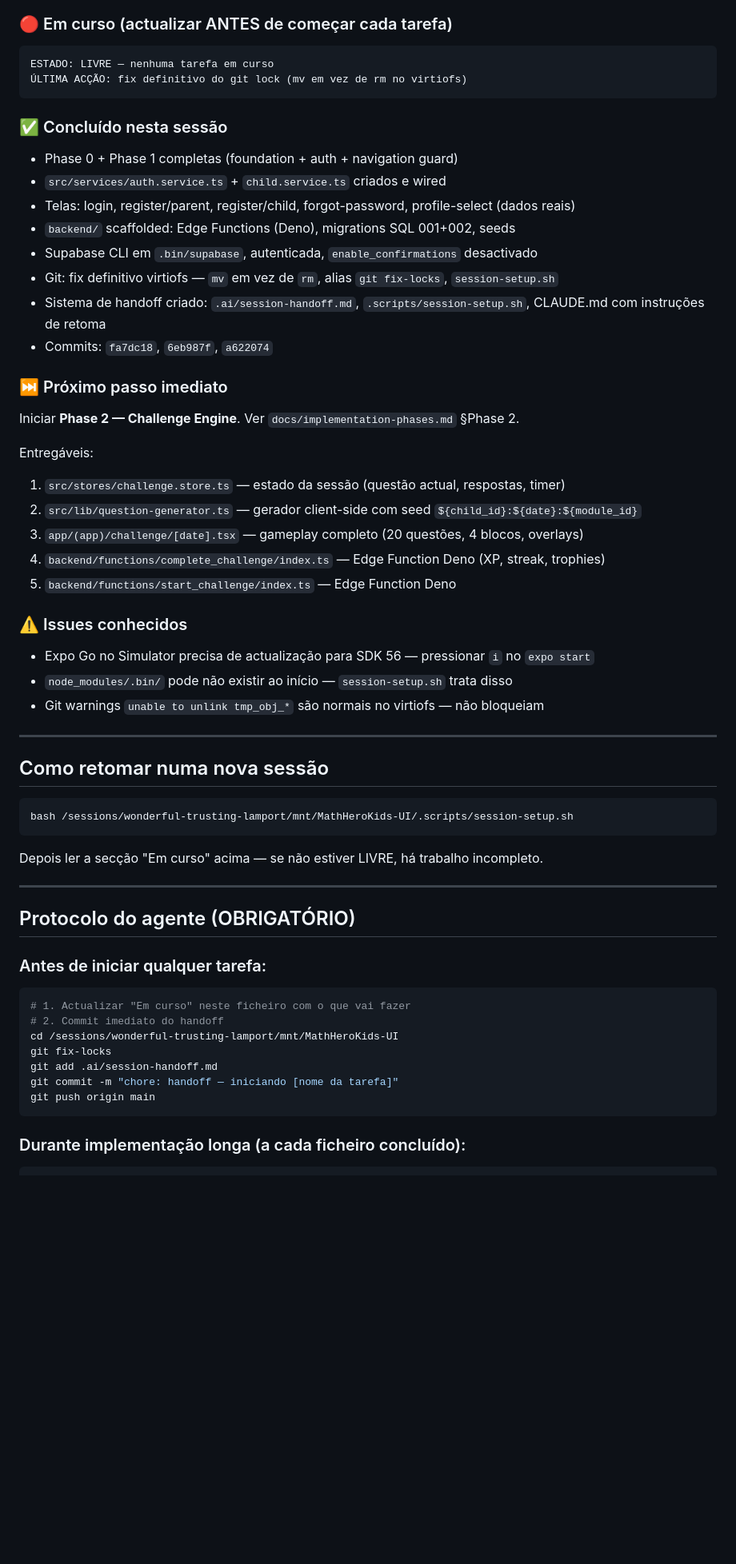
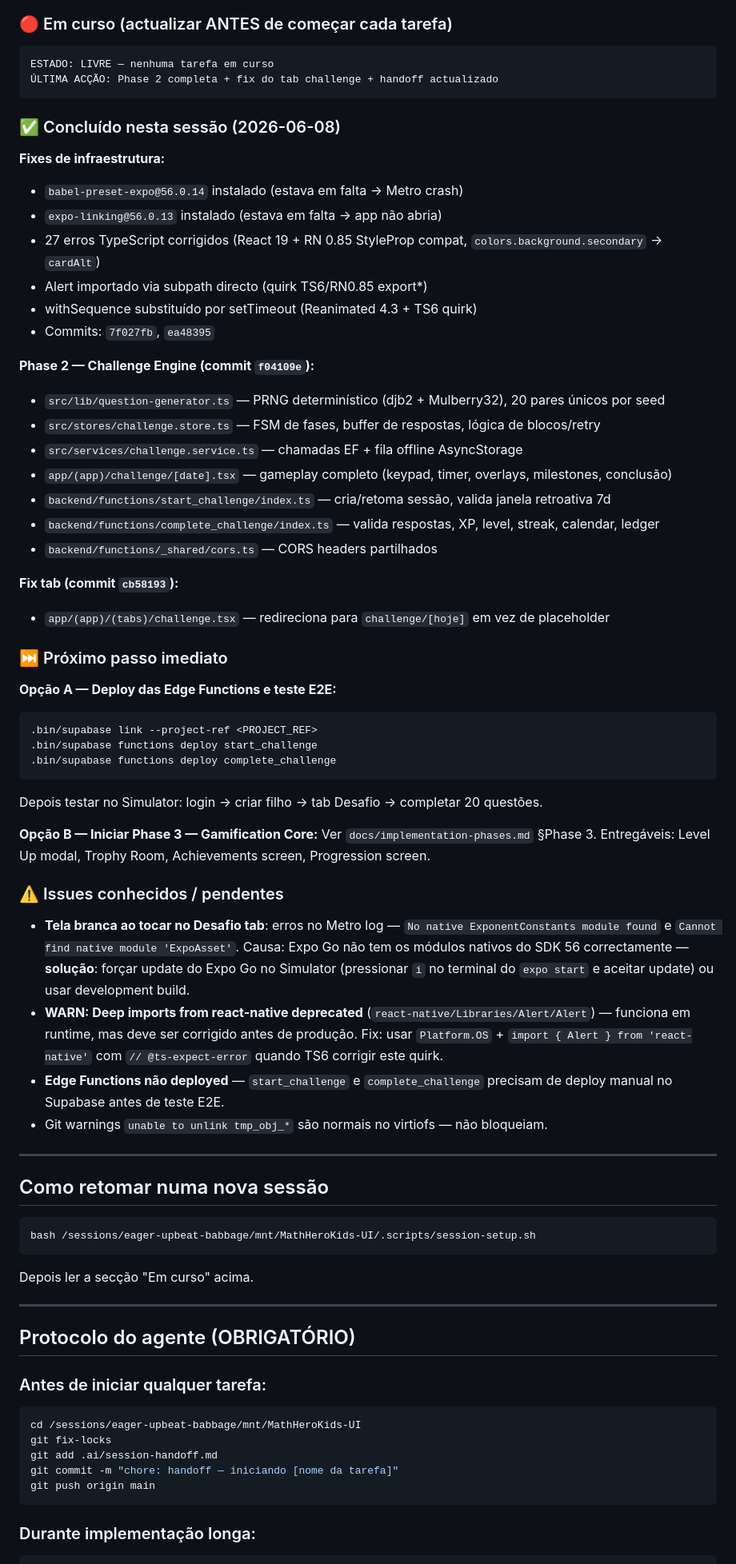
Before and after one commit to Luizeduardompf/MathHeroKids-UI, a Markdown page: .ai/session-handoff.md, the part around one of its changes. Shown at 80% size. GitHub-like rendering; blank space fills up the shorter version.

Commit message:
chore: handoff — Phase 2 completa, issues conhecidos documentados

````diff
--- a/.ai/session-handoff.md
+++ b/.ai/session-handoff.md
@@ -11,43 +11,61 @@
 ### 🔴 Em curso (actualizar ANTES de começar cada tarefa)
 ```
 ESTADO: LIVRE — nenhuma tarefa em curso
-ÚLTIMA ACÇÃO: fix definitivo do git lock (mv em vez de rm no virtiofs)
+ÚLTIMA ACÇÃO: Phase 2 completa + fix do tab challenge + handoff actualizado
 ```
 
-### ✅ Concluído nesta sessão
-- Phase 0 + Phase 1 completas (foundation + auth + navigation guard)
-- `src/services/auth.service.ts` + `child.service.ts` criados e wired
-- Telas: login, register/parent, register/child, forgot-password, profile-select (dados reais)
-- `backend/` scaffolded: Edge Functions (Deno), migrations SQL 001+002, seeds
-- Supabase CLI em `.bin/supabase`, autenticada, `enable_confirmations` desactivado
-- Git: fix definitivo virtiofs — `mv` em vez de `rm`, alias `git fix-locks`, `session-setup.sh`
-- Sistema de handoff criado: `.ai/session-handoff.md`, `.scripts/session-setup.sh`, CLAUDE.md com instruções de retoma
-- Commits: `fa7dc18`, `6eb987f`, `a622074`
+### ✅ Concluído nesta sessão (2026-06-08)
+
+**Fixes de infraestrutura:**
+- `babel-preset-expo@56.0.14` instalado (estava em falta → Metro crash)
+- `expo-linking@56.0.13` instalado (estava em falta → app não abria)
+- 27 erros TypeScript corrigidos (React 19 + RN 0.85 StyleProp compat, `colors.background.secondary` → `cardAlt`)
+- Alert importado via subpath directo (quirk TS6/RN0.85 export*)
+- withSequence substituído por setTimeout (Reanimated 4.3 + TS6 quirk)
+- Commits: `7f027fb`, `ea48395`
+
+**Phase 2 — Challenge Engine (commit `f04109e`):**
+- `src/lib/question-generator.ts` — PRNG determinístico (djb2 + Mulberry32), 20 pares únicos por seed
+- `src/stores/challenge.store.ts` — FSM de fases, buffer de respostas, lógica de blocos/retry
+- `src/services/challenge.service.ts` — chamadas EF + fila offline AsyncStorage
+- `app/(app)/challenge/[date].tsx` — gameplay completo (keypad, timer, overlays, milestones, conclusão)
+- `backend/functions/start_challenge/index.ts` — cria/retoma sessão, valida janela retroativa 7d
+- `backend/functions/complete_challenge/index.ts` — valida respostas, XP, level, streak, calendar, ledger
+- `backend/functions/_shared/cors.ts` — CORS headers partilhados
+
+**Fix tab (commit `cb58193`):**
+- `app/(app)/(tabs)/challenge.tsx` — redireciona para `challenge/[hoje]` em vez de placeholder
 
 ### ⏭️ Próximo passo imediato
-Iniciar **Phase 2 — Challenge Engine**. Ver `docs/implementation-phases.md` §Phase 2.
 
-Entregáveis:
-1. `src/stores/challenge.store.ts` — estado da sessão (questão actual, respostas, timer)
-2. `src/lib/question-generator.ts` — gerador client-side com seed `${child_id}:${date}:${module_id}`
-3. `app/(app)/challenge/[date].tsx` — gameplay completo (20 questões, 4 blocos, overlays)
-4. `backend/functions/complete_challenge/index.ts` — Edge Function Deno (XP, streak, trophies)
-5. `backend/functions/start_challenge/index.ts` — Edge Function Deno
+**Opção A — Deploy das Edge Functions e teste E2E:**
+```bash
+.bin/supabase link --project-ref <PROJECT_REF>
+.bin/supabase functions deploy start_challenge
+.bin/supabase functions deploy complete_challenge
+```
+Depois testar no Simulator: login → criar filho → tab Desafio → completar 20 questões.
 
-### ⚠️ Issues conhecidos
-- Expo Go no Simulator precisa de actualização para SDK 56 — pressionar `i` no `expo start`
-- `node_modules/.bin/` pode não existir ao início — `session-setup.sh` trata disso
-- Git warnings `unable to unlink tmp_obj_*` são normais no virtiofs — não bloqueiam
+**Opção B — Iniciar Phase 3 — Gamification Core:**
+Ver `docs/implementation-phases.md` §Phase 3.
+Entregáveis: Level Up modal, Trophy Room, Achievements screen, Progression screen.
+
+### ⚠️ Issues conhecidos / pendentes
+
+- **Tela branca ao tocar no Desafio tab**: erros no Metro log — `No native ExponentConstants module found` e `Cannot find native module 'ExpoAsset'`. Causa: Expo Go não tem os módulos nativos do SDK 56 correctamente — **solução**: forçar update do Expo Go no Simulator (pressionar `i` no terminal do `expo start` e aceitar update) ou usar development build.
+- **WARN: Deep imports from react-native deprecated** (`react-native/Libraries/Alert/Alert`) — funciona em runtime, mas deve ser corrigido antes de produção. Fix: usar `Platform.OS` + `import { Alert } from 'react-native'` com `// @ts-expect-error` quando TS6 corrigir este quirk.
+- **Edge Functions não deployed** — `start_challenge` e `complete_challenge` precisam de deploy manual no Supabase antes de teste E2E.
+- Git warnings `unable to unlink tmp_obj_*` são normais no virtiofs — não bloqueiam.
 
 ---
 
 ## Como retomar numa nova sessão
 
 ```bash
-bash /sessions/wonderful-trusting-lamport/mnt/MathHeroKids-UI/.scripts/session-setup.sh
+bash /sessions/eager-upbeat-babbage/mnt/MathHeroKids-UI/.scripts/session-setup.sh
 ```
 
-Depois ler a secção "Em curso" acima — se não estiver LIVRE, há trabalho incompleto.
+Depois ler a secção "Em curso" acima.
 
 ---
 
@@ -55,14 +73,12 @@ Depois ler a secção "Em curso" acima — se não estiver LIVRE, há trabalho i
 
 ### Antes de iniciar qualquer tarefa:
 ```bash
-# 1. Actualizar "Em curso" neste ficheiro com o que vai fazer
-# 2. Commit imediato do handoff
-cd /sessions/wonderful-trusting-lamport/mnt/MathHeroKids-UI
+cd /sessions/eager-upbeat-babbage/mnt/MathHeroKids-UI
 git fix-locks
 git add .ai/session-handoff.md
 git commit -m "chore: handoff — iniciando [nome da tarefa]"
 git push origin main
 ```
 
-### Durante implementação longa (a cada ficheiro concluído):
+### Durante implementação longa:
 ```bash
````
Also changed, not shown: other parts of .ai/session-handoff.md (+3 -10 lines).
